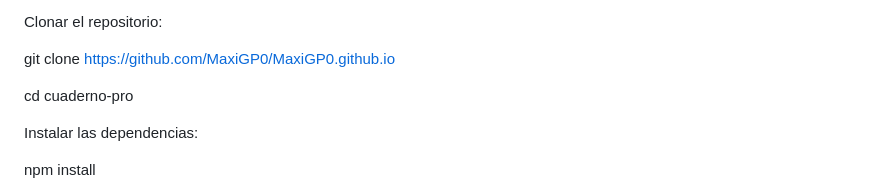
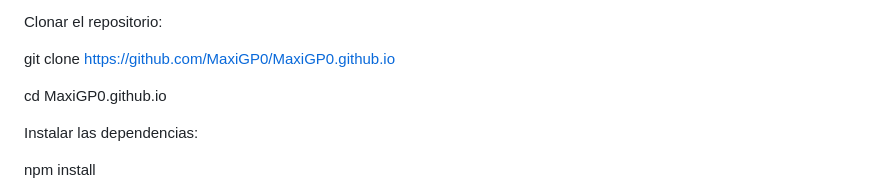
Before and after one commit to MaxiGP0/MaxiGP0.github.io, a Markdown page: README.md, the part around the change. GitHub-like rendering.

Commit message:
Actualizar README.md

```diff
--- a/README.md
+++ b/README.md
@@ -101,7 +101,7 @@ Clonar el repositorio:
 
 git clone https://github.com/MaxiGP0/MaxiGP0.github.io
 
-cd cuaderno-pro
+cd MaxiGP0.github.io
 
 
 
```
